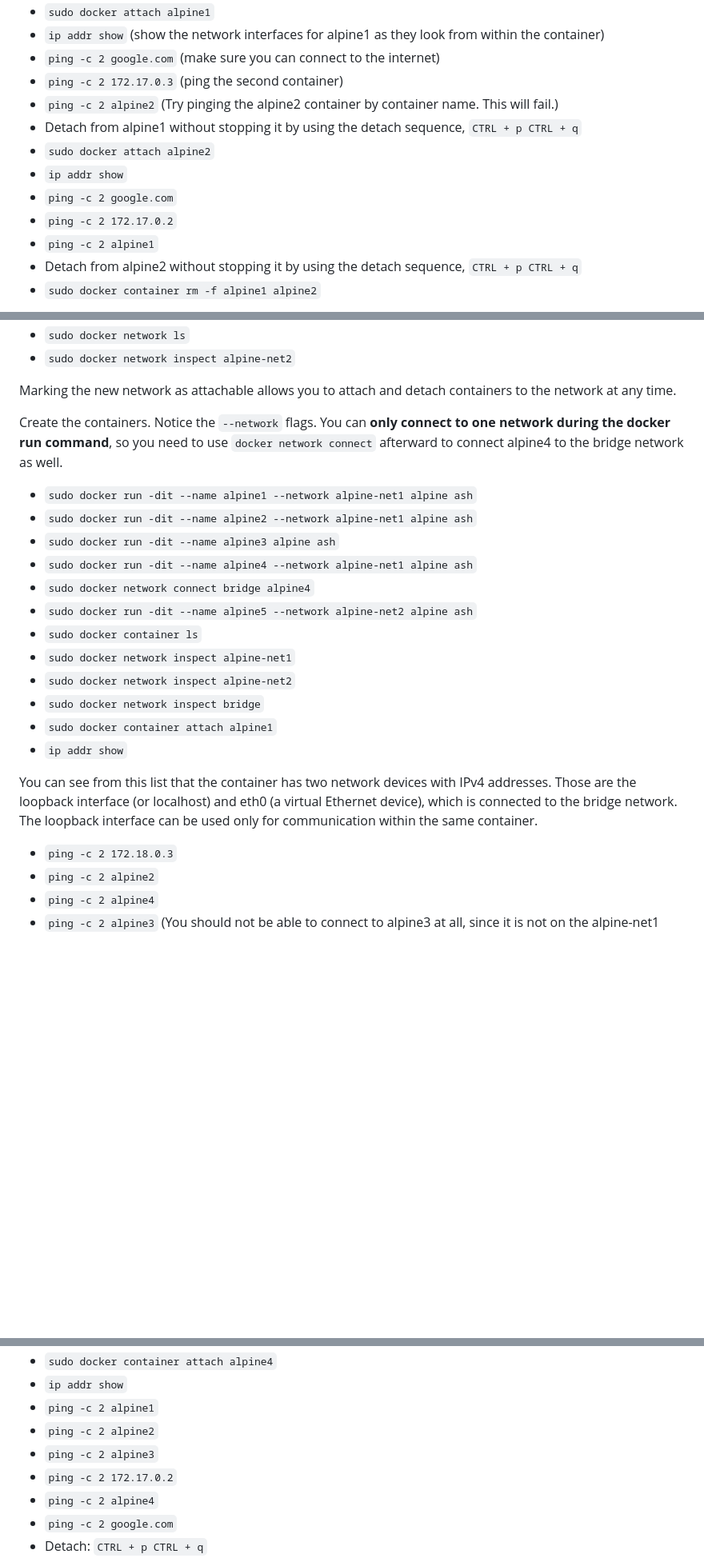
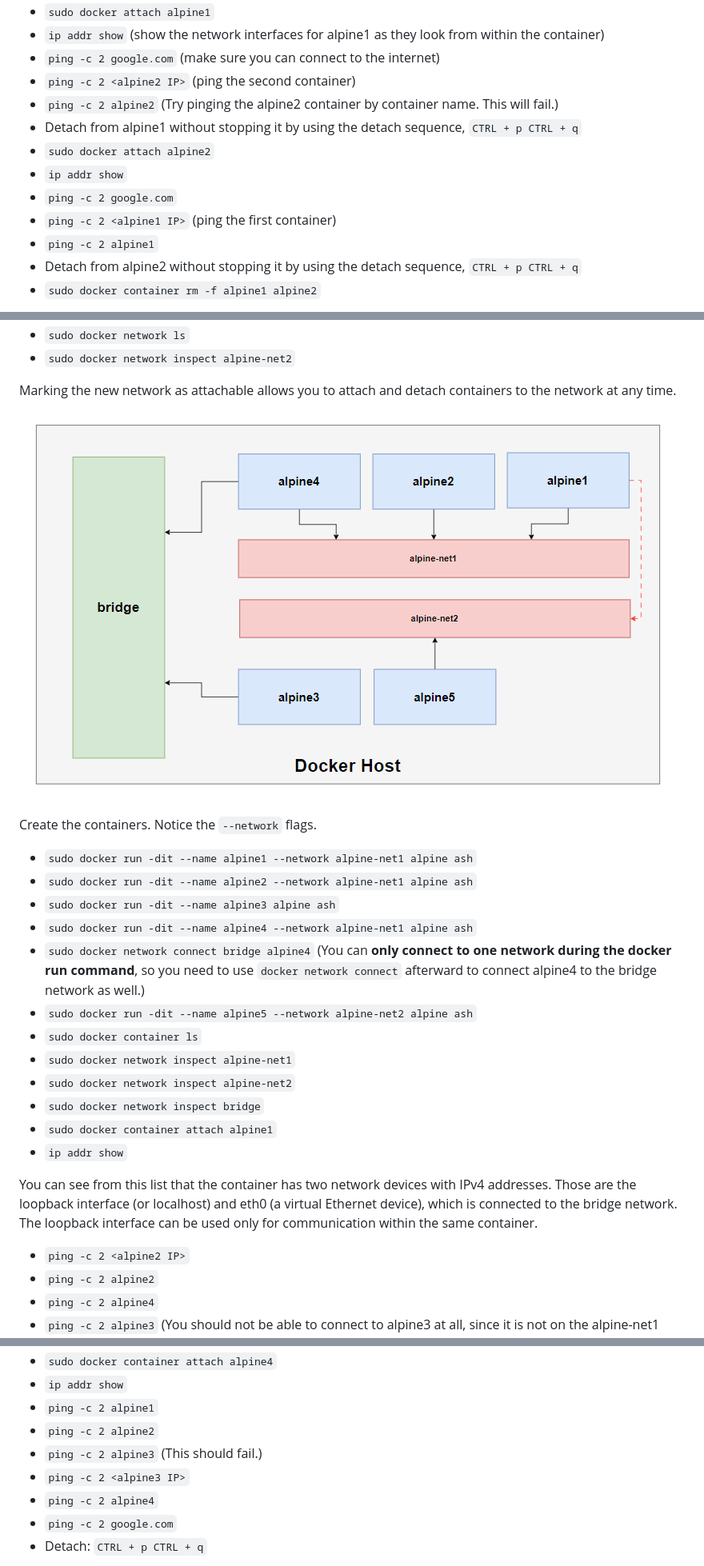
Before and after one commit to icta-tecaji/docker-kubernetes-prakticna-delavnica, a Markdown page: 05_Docker_Networking/README.md, 3 parts joined by grey strips. Shown: that part at 80% size. Rendered like a GitHub page; pictures changed too: 05_Docker_Networking/images/network.png (added); blank space fills up the shorter version.

Commit message:
add Docker Networking

```diff
--- a/05_Docker_Networking/README.md
+++ b/05_Docker_Networking/README.md
@@ -74,13 +75,13 @@ Start two alpine containers running `ash`, which is Alpine’s default shell rat
 - `sudo docker attach alpine1`
 - `ip addr show` (show the network interfaces for alpine1 as they look from within the container)
 - `ping -c 2 google.com` (make sure you can connect to the internet)
-- `ping -c 2 172.17.0.3` (ping the second container)
+- `ping -c 2 <alpine2 IP>` (ping the second container)
 - `ping -c 2 alpine2` (Try pinging the alpine2 container by container name. This will fail.)
 - Detach from alpine1 without stopping it by using the detach sequence, `CTRL + p CTRL + q`
 - `sudo docker attach alpine2`
 - `ip addr show`
 - `ping -c 2 google.com`
-- `ping -c 2 172.17.0.2`
+- `ping -c 2 <alpine1 IP>` (ping the first container)
 - `ping -c 2 alpine1`
 - Detach from alpine2 without stopping it by using the detach sequence, `CTRL + p CTRL + q`
 - `sudo docker container rm -f alpine1 alpine2`
@@ -108,12 +109,14 @@ sudo docker network create \
 
 Marking the new network as attachable allows you to attach and detach containers to the network at any time.
 
-Create the containers. Notice the `--network` flags. You can **only connect to one network during the docker run command**, so you need to use `docker network connect` afterward to connect alpine4 to the bridge network as well.
+![Network schema](./images/network.png)
+
+Create the containers. Notice the `--network` flags.
 - `sudo docker run -dit --name alpine1 --network alpine-net1 alpine ash`
 - `sudo docker run -dit --name alpine2 --network alpine-net1 alpine ash`
 - `sudo docker run -dit --name alpine3 alpine ash`
 - `sudo docker run -dit --name alpine4 --network alpine-net1 alpine ash`
-- `sudo docker network connect bridge alpine4`
+- `sudo docker network connect bridge alpine4` (You can **only connect to one network during the docker run command**, so you need to use `docker network connect` afterward to connect alpine4 to the bridge network as well.)
 - `sudo docker run -dit --name alpine5 --network alpine-net2 alpine ash`
 - `sudo docker container ls`
 - `sudo docker network inspect alpine-net1`
@@ -124,7 +127,7 @@ Create the containers. Notice the `--network` flags. You can **only connect to o
 
 You can see from this list that the container has two network devices with IPv4
 addresses. Those are the loopback interface (or localhost) and eth0 (a virtual Ethernet device), which is connected to the bridge network. The loopback interface can be used only for communication within the same container.
-- `ping -c 2 172.18.0.3`
+- `ping -c 2 <alpine2 IP>`
 - `ping -c 2 alpine2`
 - `ping -c 2 alpine4`
 - `ping -c 2 alpine3` (You should not be able to connect to alpine3 at all, since it is not on the alpine-net1 network.)
@@ -158,8 +161,8 @@ Remember that alpine4 is connected to both the default bridge network and alpine
 - `ip addr show`
 - `ping -c 2 alpine1`
 - `ping -c 2 alpine2`
-- `ping -c 2 alpine3`
-- `ping -c 2 172.17.0.2`
+- `ping -c 2 alpine3` (This should fail.)
+- `ping -c 2 <alpine3 IP>`
 - `ping -c 2 alpine4`
 - `ping -c 2 google.com`
 - Detach: `CTRL + p CTRL + q`
```
Also changed, not shown: other parts of 05_Docker_Networking/README.md (+4 -1 lines).
